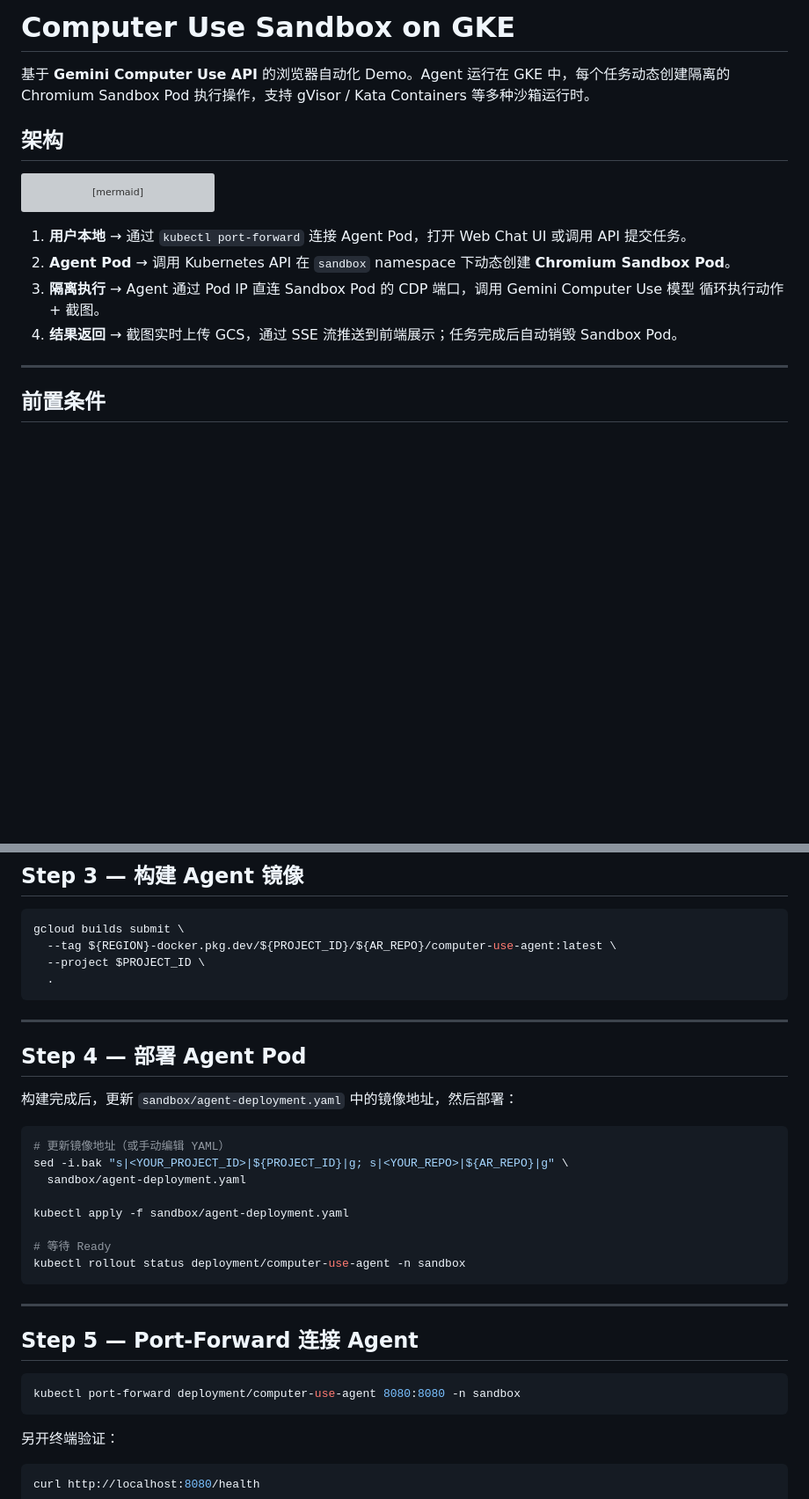
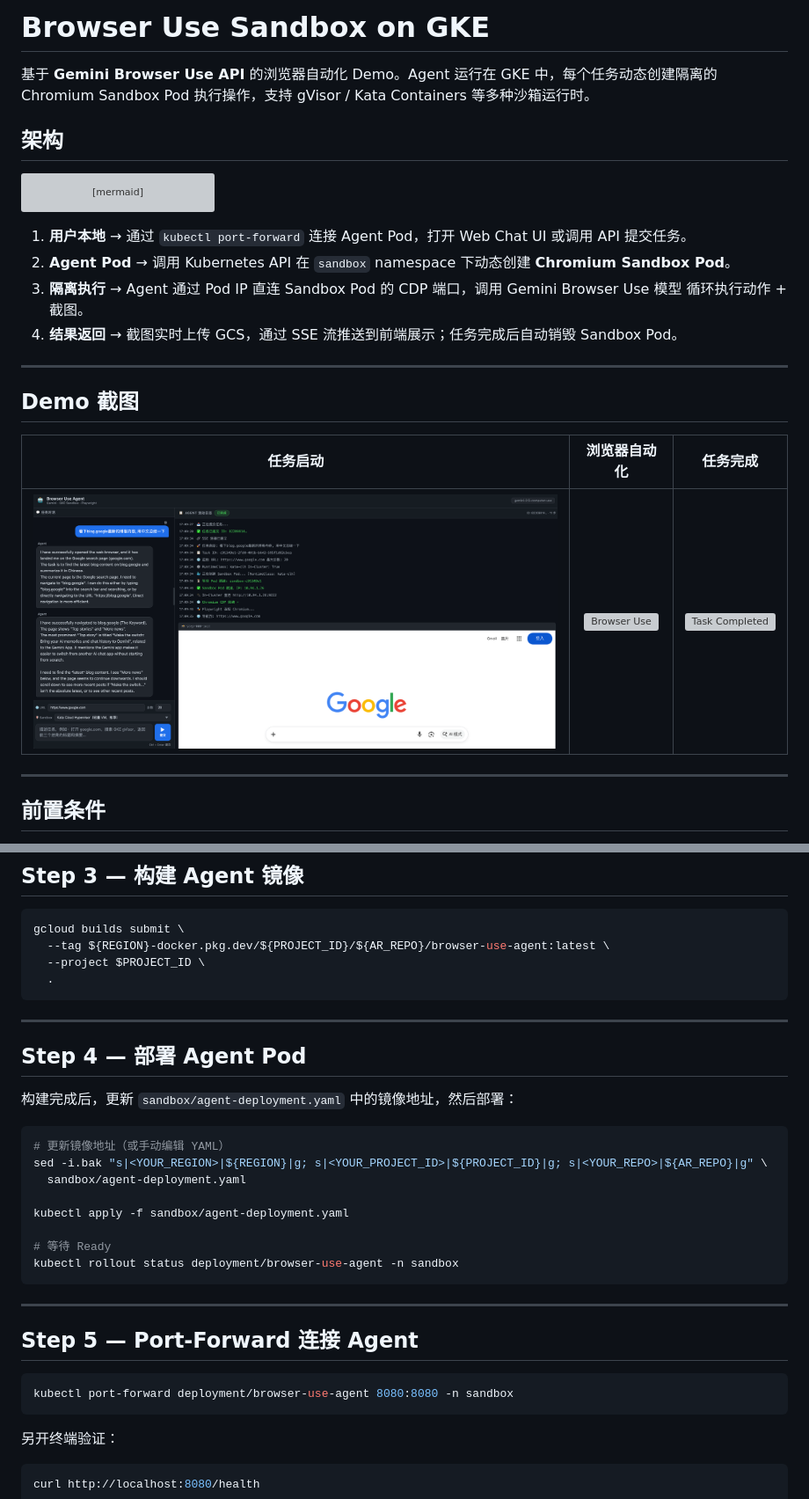
Before and after one commit to hxhwing/ComputerUse-Sandbox-on-GKE, a Markdown page: README.md, 2 parts joined by grey strips. Shown: that part at 88% size. Drawn GitHub-style; pictures changed too: images/start_task.png (added); blank space fills up the shorter version; grey boxes are pictures that could not be loaded.

````diff
--- a/README.md
+++ b/README.md
@@ -1,6 +1,6 @@
-# Computer Use Sandbox on GKE
+# Browser Use Sandbox on GKE
 
-基于 **Gemini Computer Use API** 的浏览器自动化 Demo。Agent 运行在 GKE 中，每个任务动态创建隔离的 Chromium Sandbox Pod 执行操作，支持 gVisor / Kata Containers 等多种沙箱运行时。
+基于 **Gemini Browser Use API** 的浏览器自动化 Demo。Agent 运行在 GKE 中，每个任务动态创建隔离的 Chromium Sandbox Pod 执行操作，支持 gVisor / Kata Containers 等多种沙箱运行时。
 
 ## 架构
 
@@ -25,8 +25,16 @@ graph TD
 
 1. **用户本地** → 通过 `kubectl port-forward` 连接 Agent Pod，打开 Web Chat UI 或调用 API 提交任务。
 2. **Agent Pod** → 调用 Kubernetes API 在 `sandbox` namespace 下动态创建 **Chromium Sandbox Pod**。
-3. **隔离执行** → Agent 通过 Pod IP 直连 Sandbox Pod 的 CDP 端口，调用 Gemini Computer Use 模型 循环执行动作 + 截图。
+3. **隔离执行** → Agent 通过 Pod IP 直连 Sandbox Pod 的 CDP 端口，调用 Gemini Browser Use 模型 循环执行动作 + 截图。
 4. **结果返回** → 截图实时上传 GCS，通过 SSE 流推送到前端展示；任务完成后自动销毁 Sandbox Pod。
+
+---
+
+## Demo 截图
+
+| 任务启动 | 浏览器自动化 | 任务完成 |
+|:---:|:---:|:---:|
+| ![Start Task](images/start_task.png) | ![Browser Use](images/browser_use.png) | ![Task Completed](images/task_completed.png) |
 
 ---
 
@@ -74,7 +82,7 @@ kubectl apply -f sandbox/namespace.yaml
 
 ```bash
 gcloud builds submit \
-  --tag ${REGION}-docker.pkg.dev/${PROJECT_ID}/${AR_REPO}/computer-use-agent:latest \
+  --tag ${REGION}-docker.pkg.dev/${PROJECT_ID}/${AR_REPO}/browser-use-agent:latest \
   --project $PROJECT_ID \
   .
 ```
@@ -87,13 +95,13 @@ gcloud builds submit \
 
 ```bash
 # 更新镜像地址（或手动编辑 YAML）
-sed -i.bak "s|<YOUR_PROJECT_ID>|${PROJECT_ID}|g; s|<YOUR_REPO>|${AR_REPO}|g" \
+sed -i.bak "s|<YOUR_REGION>|${REGION}|g; s|<YOUR_PROJECT_ID>|${PROJECT_ID}|g; s|<YOUR_REPO>|${AR_REPO}|g" \
   sandbox/agent-deployment.yaml
 
 kubectl apply -f sandbox/agent-deployment.yaml
 
 # 等待 Ready
-kubectl rollout status deployment/computer-use-agent -n sandbox
+kubectl rollout status deployment/browser-use-agent -n sandbox
 ```
 
 ---
@@ -101,7 +109,7 @@ kubectl rollout status deployment/computer-use-agent -n sandbox
 ## Step 5 — Port-Forward 连接 Agent
 
 ```bash
-kubectl port-forward deployment/computer-use-agent 8080:8080 -n sandbox
+kubectl port-forward deployment/browser-use-agent 8080:8080 -n sandbox
 ```
 
 另开终端验证：
````
Also changed, not shown: other parts of README.md (+8 -3 lines), 6 other files.
